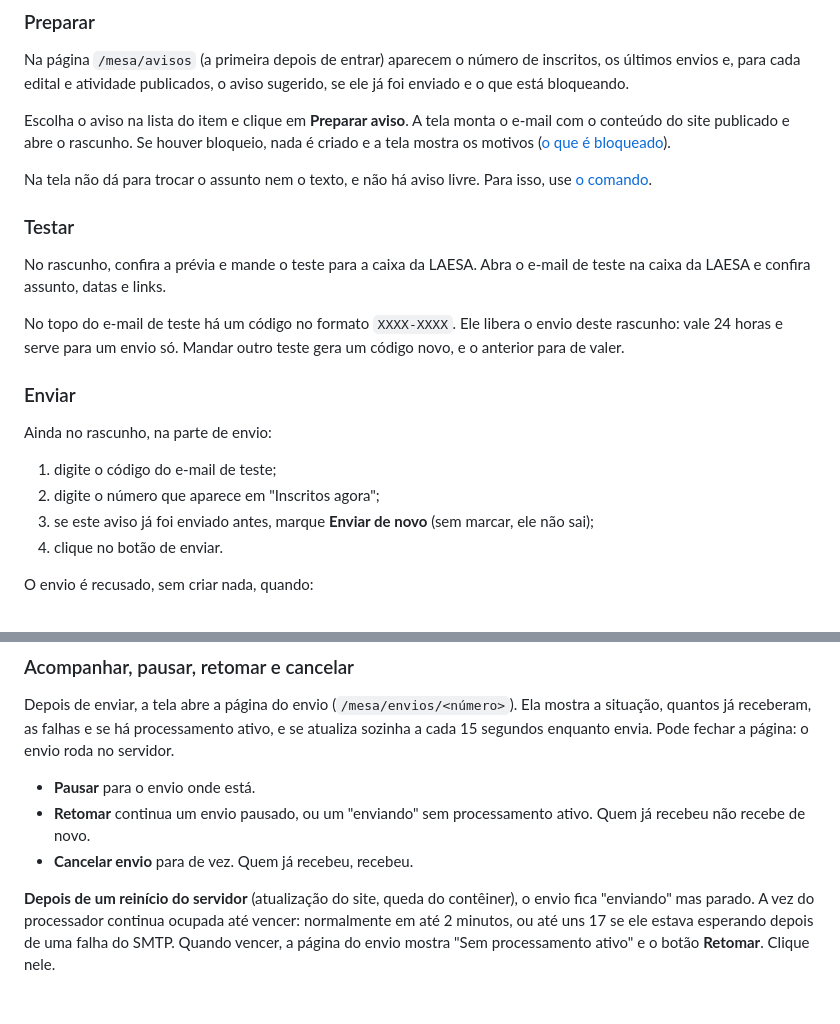
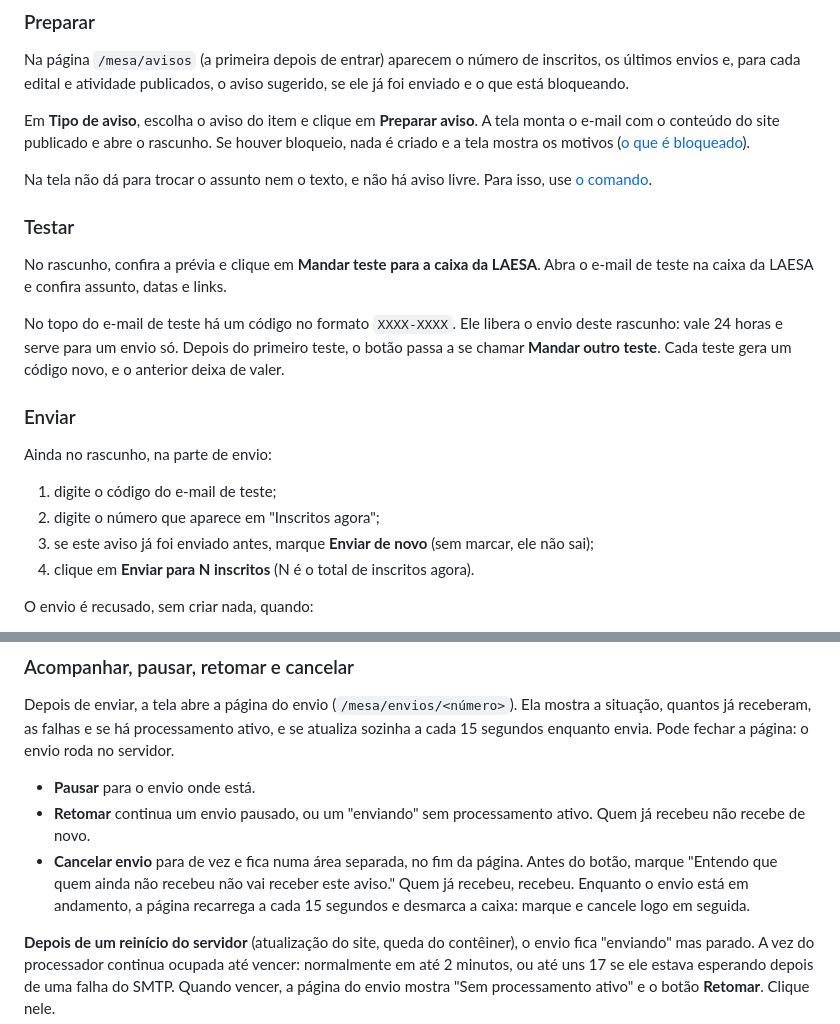
Before and after one commit to LAESAicev/app-laesa, a Markdown page: docs/avisos.md, 2 parts joined by grey strips. GitHub-like rendering; blank space fills up the shorter version.

Commit message:
docs: guia de avisos com os rótulos finais da tela
Co-Authored-By: Claude Opus 5.5 <noreply@anthropic.com>

```diff
--- a/docs/avisos.md
+++ b/docs/avisos.md
@@ -43,15 +43,15 @@ Se o link não chegar: a resposta da tela é sempre a mesma, chegue o e-mail ou
 
 Na página `/mesa/avisos` (a primeira depois de entrar) aparecem o número de inscritos, os últimos envios e, para cada edital e atividade publicados, o aviso sugerido, se ele já foi enviado e o que está bloqueando.
 
-Escolha o aviso na lista do item e clique em **Preparar aviso**. A tela monta o e-mail com o conteúdo do site publicado e abre o rascunho. Se houver bloqueio, nada é criado e a tela mostra os motivos ([o que é bloqueado](#o-que-é-bloqueado-e-por-quê)).
+Em **Tipo de aviso**, escolha o aviso do item e clique em **Preparar aviso**. A tela monta o e-mail com o conteúdo do site publicado e abre o rascunho. Se houver bloqueio, nada é criado e a tela mostra os motivos ([o que é bloqueado](#o-que-é-bloqueado-e-por-quê)).
 
 Na tela não dá para trocar o assunto nem o texto, e não há aviso livre. Para isso, use [o comando](#pelo-comando-no-servidor).
 
 ### Testar
 
-No rascunho, confira a prévia e mande o teste para a caixa da LAESA. Abra o e-mail de teste na caixa da LAESA e confira assunto, datas e links.
+No rascunho, confira a prévia e clique em **Mandar teste para a caixa da LAESA**. Abra o e-mail de teste na caixa da LAESA e confira assunto, datas e links.
 
-No topo do e-mail de teste há um código no formato `XXXX-XXXX`. Ele libera o envio deste rascunho: vale 24 horas e serve para um envio só. Mandar outro teste gera um código novo, e o anterior para de valer.
+No topo do e-mail de teste há um código no formato `XXXX-XXXX`. Ele libera o envio deste rascunho: vale 24 horas e serve para um envio só. Depois do primeiro teste, o botão passa a se chamar **Mandar outro teste**. Cada teste gera um código novo, e o anterior deixa de valer.
 
 ### Enviar
 
@@ -60,7 +60,7 @@ Ainda no rascunho, na parte de envio:
 1. digite o código do e-mail de teste;
 2. digite o número que aparece em "Inscritos agora";
 3. se este aviso já foi enviado antes, marque **Enviar de novo** (sem marcar, ele não sai);
-4. clique no botão de enviar.
+4. clique em **Enviar para N inscritos** (N é o total de inscritos agora).
 
 O envio é recusado, sem criar nada, quando:
 
@@ -76,7 +76,7 @@ Depois de enviar, a tela abre a página do envio (`/mesa/envios/<número>`). Ela
 
 - **Pausar** para o envio onde está.
 - **Retomar** continua um envio pausado, ou um "enviando" sem processamento ativo. Quem já recebeu não recebe de novo.
-- **Cancelar envio** para de vez. Quem já recebeu, recebeu.
+- **Cancelar envio** para de vez e fica numa área separada, no fim da página. Antes do botão, marque "Entendo que quem ainda não recebeu não vai receber este aviso." Quem já recebeu, recebeu. Enquanto o envio está em andamento, a página recarrega a cada 15 segundos e desmarca a caixa: marque e cancele logo em seguida.
 
 **Depois de um reinício do servidor** (atualização do site, queda do contêiner), o envio fica "enviando" mas parado. A vez do processador continua ocupada até vencer: normalmente em até 2 minutos, ou até uns 17 se ele estava esperando depois de uma falha do SMTP. Quando vencer, a página do envio mostra "Sem processamento ativo" e o botão **Retomar**. Clique nele.
 
```
